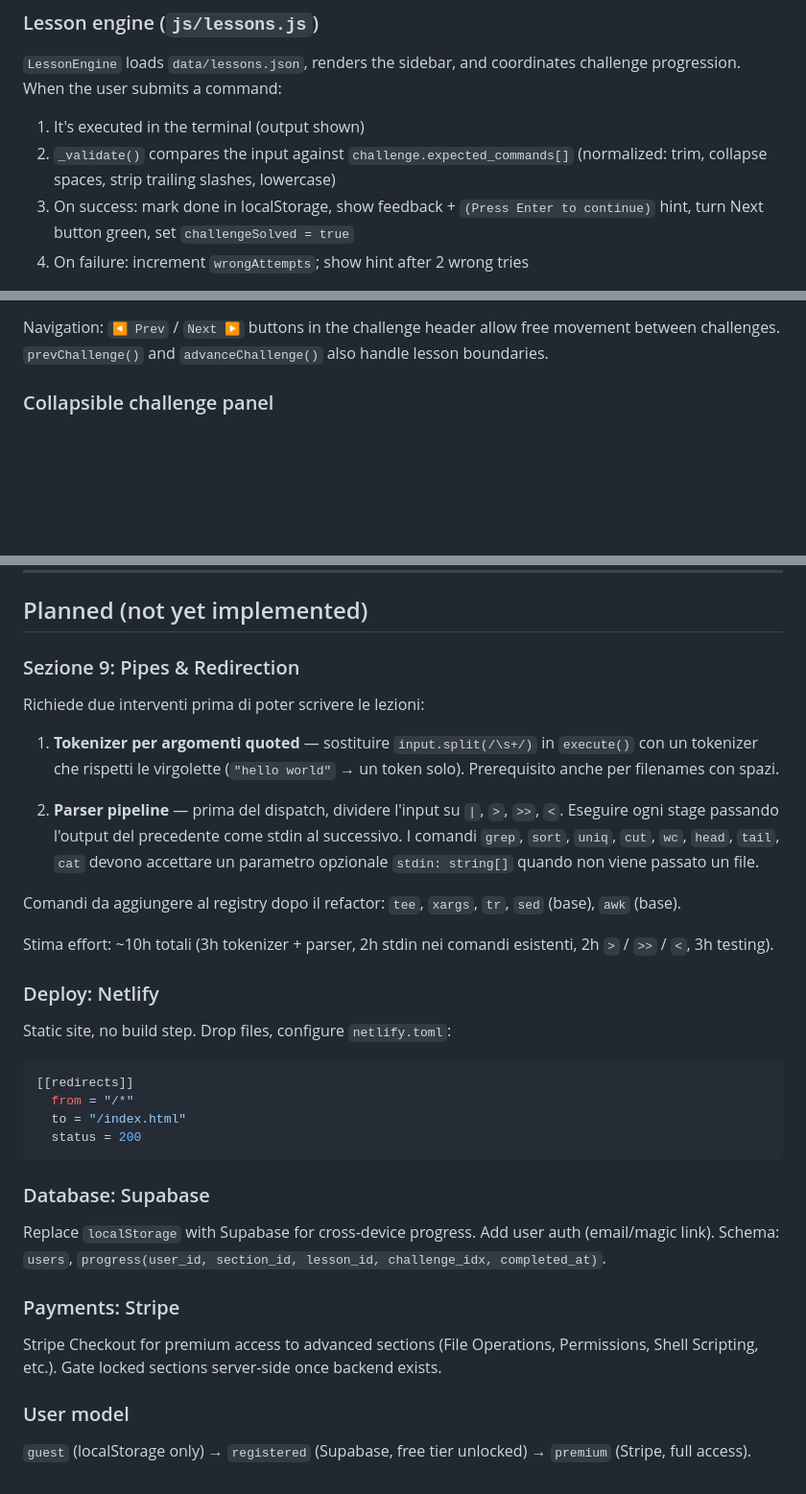
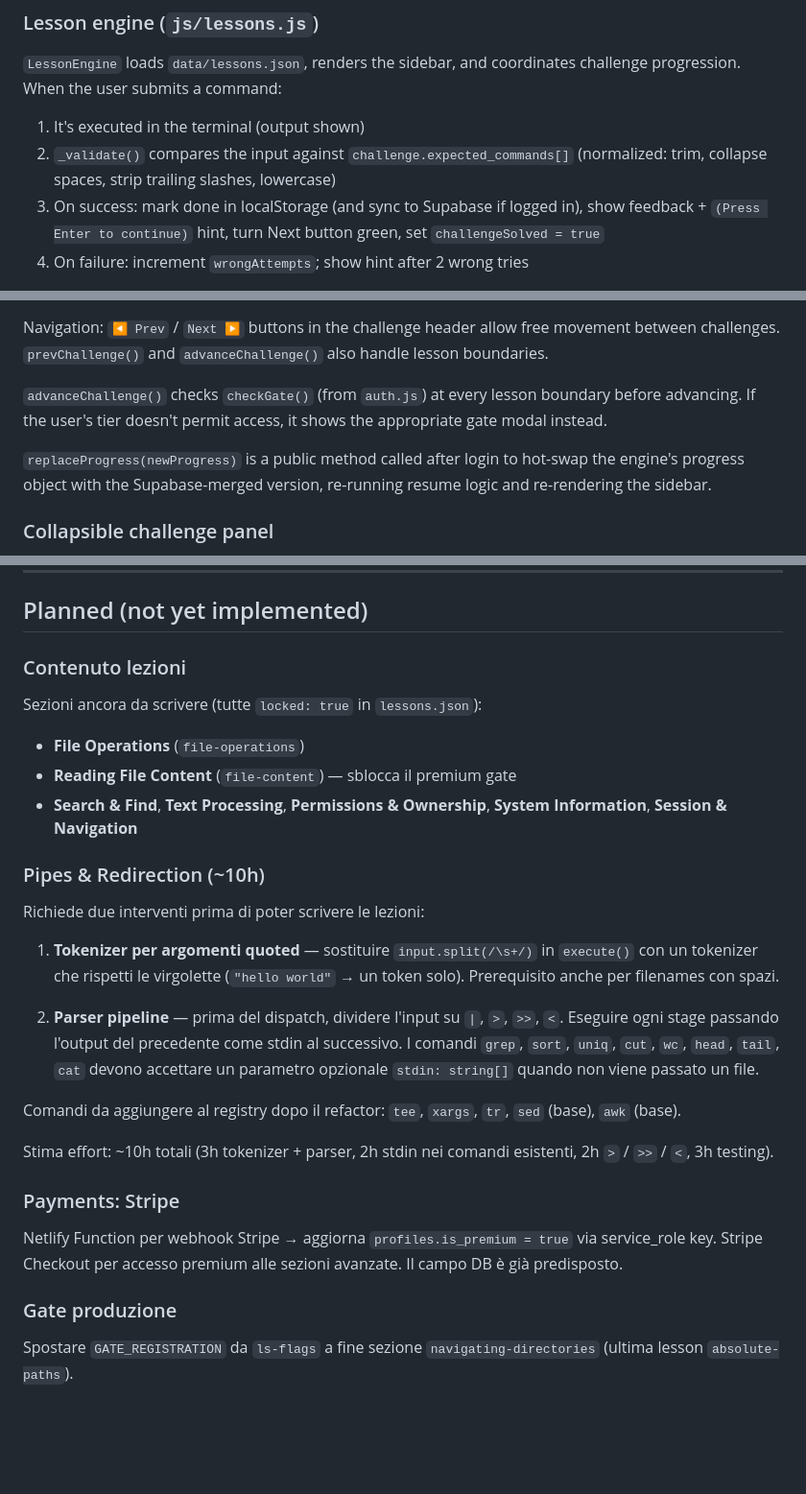
Before and after one commit to Poppo9/linux-quest, a Markdown page: CLAUDE.md, 3 parts joined by grey strips. Shown at 96% size. Rendered like a GitHub page; blank space fills up the shorter version.

````diff
--- a/CLAUDE.md
+++ b/CLAUDE.md
@@ -59,7 +73,7 @@ Commands implemented (39 total, registered in `this._commands` registry):
 `LessonEngine` loads `data/lessons.json`, renders the sidebar, and coordinates challenge progression. When the user submits a command:
 1. It's executed in the terminal (output shown)
 2. `_validate()` compares the input against `challenge.expected_commands[]` (normalized: trim, collapse spaces, strip trailing slashes, lowercase)
-3. On success: mark done in localStorage, show feedback + `(Press Enter to continue)` hint, turn Next button green, set `challengeSolved = true`
+3. On success: mark done in localStorage (and sync to Supabase if logged in), show feedback + `(Press Enter to continue)` hint, turn Next button green, set `challengeSolved = true`
 4. On failure: increment `wrongAttempts`; show hint after 2 wrong tries
 
 **Input row alignment.** The `#input-row` div uses the same `font-terminal text-sm leading-relaxed` classes as lines appended by `_appendLine`, plus `flex items-baseline` so prompt and input share the same text baseline. The `<input>` element has `font-feature-settings: 'liga' 0, 'calt' 0` to disable font ligatures (prevents JetBrains Mono from visually combining `...` into `…`). The `input` event handler also normalizes any OS-level smart punctuation (`…→...`, `"→"`, `'→'`, `—→--`, `–→-`) before the value is processed.
@@ -71,6 +85,10 @@ Commands implemented (39 total, registered in `this._commands` registry):
 **Enter to advance.** When `challengeSolved` is true and the input field is empty, pressing Enter calls `advanceChallenge()`.
 
 Navigation: `◀ Prev` / `Next ▶` buttons in the challenge header allow free movement between challenges. `prevChallenge()` and `advanceChallenge()` also handle lesson boundaries.
+
+`advanceChallenge()` checks `checkGate()` (from `auth.js`) at every lesson boundary before advancing. If the user's tier doesn't permit access, it shows the appropriate gate modal instead.
+
+`replaceProgress(newProgress)` is a public method called after login to hot-swap the engine's progress object with the Supabase-merged version, re-running resume logic and re-rendering the sidebar.
 
 ### Collapsible challenge panel
 
@@ -132,7 +191,13 @@ Dark palette: `slate-950` background, `slate-800` borders, `green-400` accent (t
 
 ## Planned (not yet implemented)
 
-### Sezione 9: Pipes & Redirection
+### Contenuto lezioni
+Sezioni ancora da scrivere (tutte `locked: true` in `lessons.json`):
+- **File Operations** (`file-operations`)
+- **Reading File Content** (`file-content`) — sblocca il premium gate
+- **Search & Find**, **Text Processing**, **Permissions & Ownership**, **System Information**, **Session & Navigation**
+
+### Pipes & Redirection (~10h)
 
 Richiede due interventi prima di poter scrivere le lezioni:
 
@@ -144,20 +209,8 @@ Comandi da aggiungere al registry dopo il refactor: `tee`, `xargs`, `tr`, `sed`
 
 Stima effort: ~10h totali (3h tokenizer + parser, 2h stdin nei comandi esistenti, 2h `>` / `>>` / `<`, 3h testing).
 
-### Deploy: Netlify
-Static site, no build step. Drop files, configure `netlify.toml`:
-```toml
-[[redirects]]
-  from = "/*"
-  to = "/index.html"
-  status = 200
-```
+### Payments: Stripe
+Netlify Function per webhook Stripe → aggiorna `profiles.is_premium = true` via service_role key. Stripe Checkout per accesso premium alle sezioni avanzate. Il campo DB è già predisposto.
 
-### Database: Supabase
-Replace `localStorage` with Supabase for cross-device progress. Add user auth (email/magic link). Schema: `users`, `progress(user_id, section_id, lesson_id, challenge_idx, completed_at)`.
-
-### Payments: Stripe
-Stripe Checkout for premium access to advanced sections (File Operations, Permissions, Shell Scripting, etc.). Gate locked sections server-side once backend exists.
-
-### User model
-`guest` (localStorage only) → `registered` (Supabase, free tier unlocked) → `premium` (Stripe, full access).
+### Gate produzione
+Spostare `GATE_REGISTRATION` da `ls-flags` a fine sezione `navigating-directories` (ultima lesson `absolute-paths`).
````
Also changed, not shown: other parts of CLAUDE.md (+63 -8 lines).
